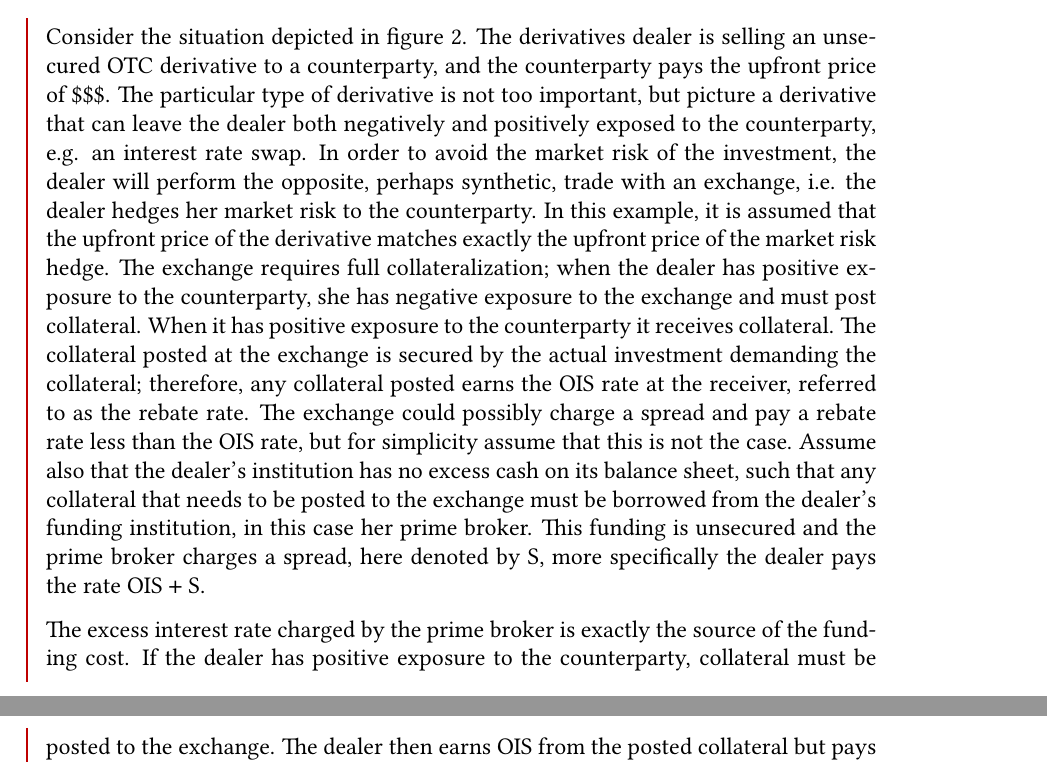
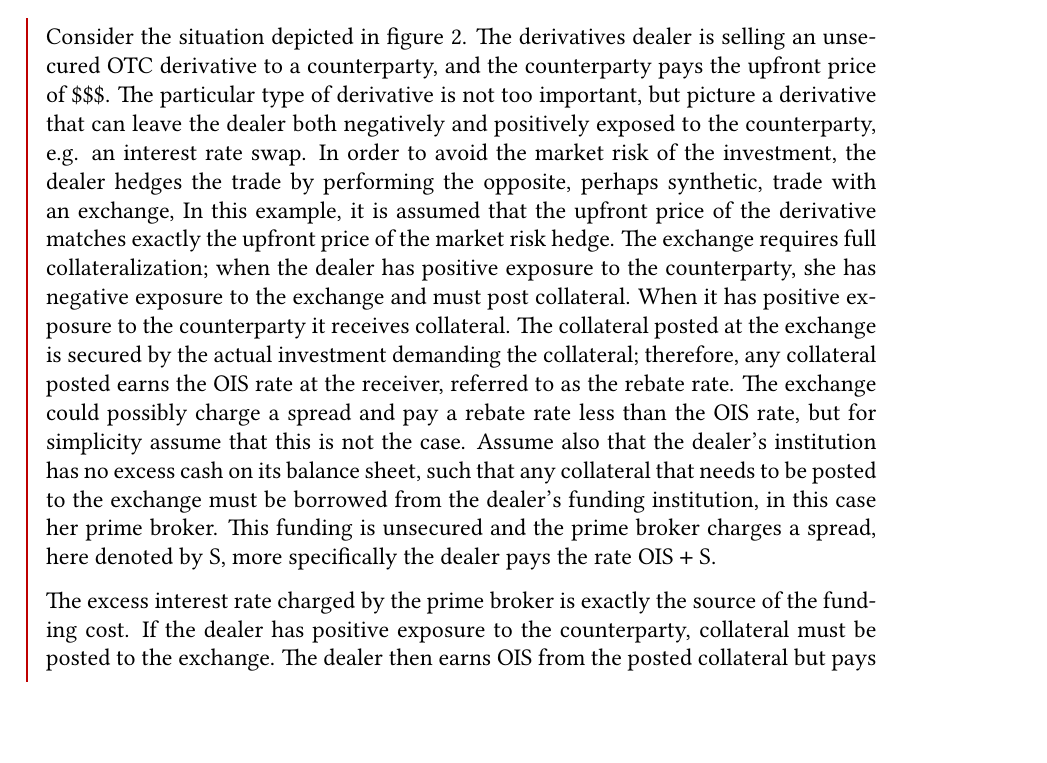
Before and after one commit to sebastianbaltser/master-thesis, a LaTeX thesis (thesis/main.tex, which reads thesis/content/body-matter/fva-debate/sources-of-funding-costs.tex): two parts of pages 19 and 20 of 84 before the commit and part of page 19 of 84 after it, the two joined at a grey line, cut so that both start at the same text. Compiled offline with pdfLaTeX.

Commit message:
Fix formulation

```diff
--- a/thesis/content/body-matter/fva-debate/sources-of-funding-costs.tex
+++ b/thesis/content/body-matter/fva-debate/sources-of-funding-costs.tex
@@ -35,8 +35,8 @@
         but picture a derivative that can leave the dealer both negatively and positively exposed to the counterparty,
         e.g. an interest rate swap.
         In order to avoid the market risk of the investment,
-        the dealer will perform the opposite, perhaps synthetic, trade with an exchange,
-        i.e. the dealer hedges her market risk to the counterparty.
+        the dealer hedges the trade by performing the opposite,
+        perhaps synthetic, trade with an exchange,
         In this example, it is assumed that the upfront price of the derivative
         matches exactly the upfront price of the market risk hedge.
         The exchange requires full collateralization;
```
